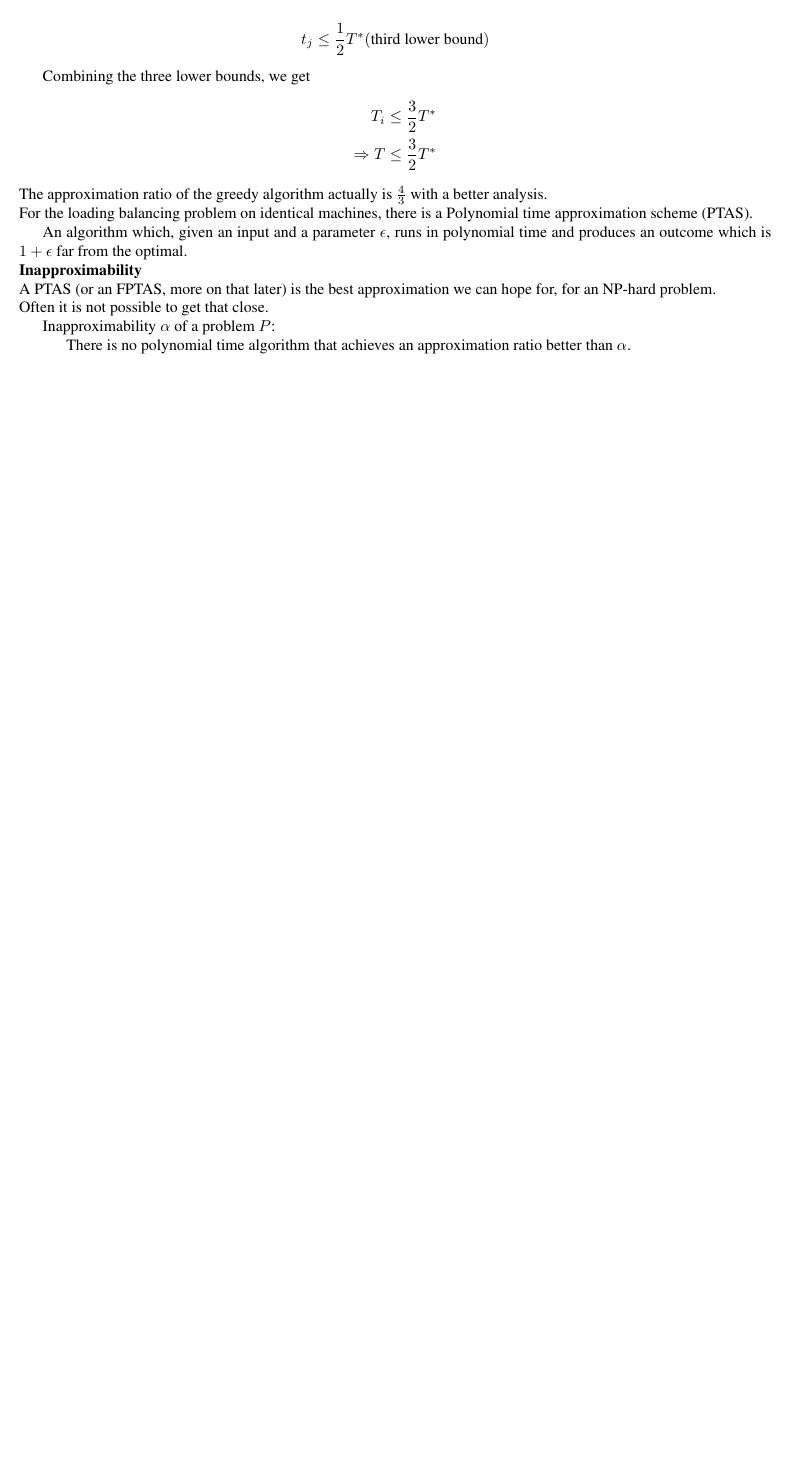
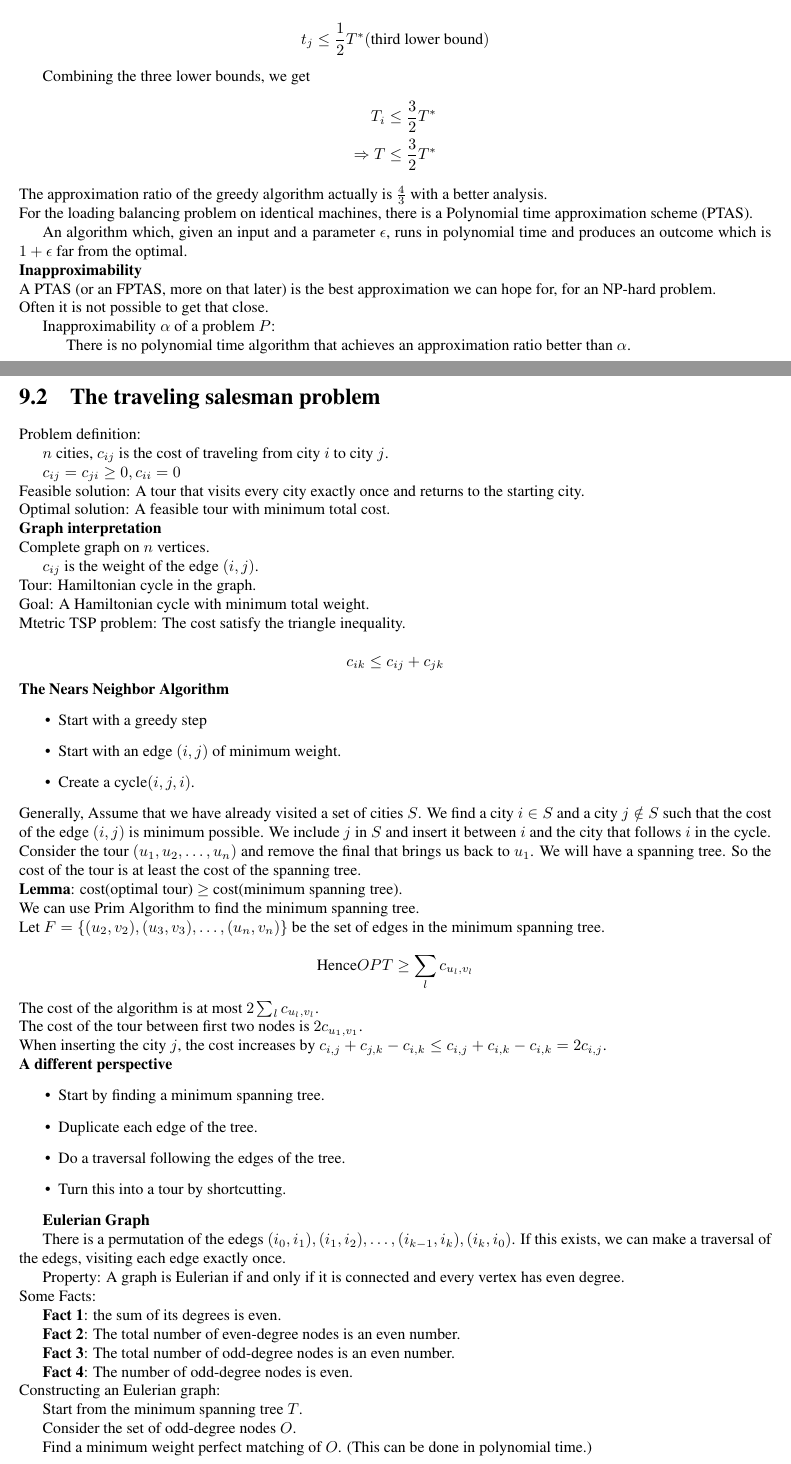
Before and after one commit to Vince-Liuss/Report-COMP523, a LaTeX thesis (main.tex): part of page 41 of 41 before the commit and two parts of pages 41 and 42 of 43 after it, the two joined at a grey line, cut so that both start at the same text, the shorter picture padded with empty space. Compiled offline with pdfLaTeX.

Commit message:
update 8 files

```diff
--- a/main.tex
+++ b/main.tex
@@ -2072,6 +2072,132 @@ Often it is not possible to get that close.\\
 \indent Inapproximability $\alpha$ of a problem $P$:\\
 \indent \indent There is no polynomial time algorithm that achieves an approximation ratio better than $\alpha$.\\
 
+\section{The traveling salesman problem}
+Problem definition:\\
+\indent $n$ cities, $c_{ij}$ is the cost of traveling from city $i$ to city $j$.\\
+\indent $c_{ij} = c_{ji} \geq 0,c_{ii} = 0$\\
+Feasible solution: A tour that visits every city exactly once and returns to the starting city.\\
+Optimal solution: A feasible tour with minimum total cost.\\
+\textbf{Graph interpretation}\\
+Complete graph on $n$ vertices.\\
+\indent $c_{ij}$ is the weight of the edge $(i,j)$.\\
+Tour: Hamiltonian cycle in the graph.\\
+Goal: A Hamiltonian cycle with minimum total weight.\\
+Mtetric TSP problem: The cost satisfy the triangle inequality.\\
+\begin{equation*}
+    c_{ik} \leq c_{ij} + c_{jk}
+\end{equation*}
+\textbf{The Nears Neighbor Algorithm}
+\begin{itemize}
+    \item Start with a greedy step
+    \item Start with an edge $(i,j)$ of minimum weight.
+    \item Create a cycle$(i,j,i)$.
+\end{itemize}
+Generally, Assume that we have already visited a set of cities $S$. We find a city $i \in S$ and a city $j \notin S$ such that the cost of the edge $(i,j)$ is minimum possible. We include $j$ in $S$ and insert it between $i$ and the city that follows $i$ in the cycle.\\
+Consider the tour $(u_1,u_2,\dots,u_n)$ and remove the final that brings us back to $u_1$. We will have a spanning tree. So the cost of the tour is at least the cost of the spanning tree.\\
+\textbf{Lemma}: cost(optimal tour) $\geq$ cost(minimum spanning tree).\\
+We can use Prim Algorithm to find the minimum spanning tree.\\
+Let $F=\{(u_2,v_2),(u_3,v_3),\dots,(u_{n},v_{n})\}$ be the set of edges in the minimum spanning tree.\\
+\begin{equation*}
+    \text{Hence} OPT \geq \sum_l c_{u_l,v_l}
+\end{equation*}
+The cost of the algorithm is at most $2 \sum_l c_{u_l,v_l}$.\\
+The cost of the tour between first two nodes is $2c_{u_1,v_1}$.\\
+When inserting the city $j$, the cost increases by $c_{i,j}+c_{j,k}-c_{i,k} \leq c_{i,j}+c_{i,k}-c_{i,k} = 2c_{i,j}$.\\
+\textbf{A different perspective}
+\begin{itemize}
+    \item Start by finding a minimum spanning tree.
+    \item Duplicate each edge of the tree.
+    \item Do a traversal following the edges of the tree.
+    \item Turn this into a tour by shortcutting.
+\end{itemize}
+
+\indent \textbf{Eulerian Graph}\\
+\indent There is a permutation of the edegs $(i_0,i_1),(i_1,i_2),\dots,(i_{k-1},i_k),(i_k,i_0)$. If this exists, we can make a traversal of the edegs, visiting each edge exactly once.\\
+\indent Property: A graph is Eulerian if and only if it is connected and every vertex has even degree.\\
+Some Facts:\\
+\indent \textbf{Fact 1}: the sum of its degrees is even.\\
+\indent \textbf{Fact 2}: The total number of even-degree nodes is an even number.\\
+\indent \textbf{Fact 3}: The total number of odd-degree nodes is an even number.\\
+\indent \textbf{Fact 4}: The number of odd-degree nodes is even.\\
+Constructing an Eulerian graph:\\
+\indent Start from the minimum spanning tree $T$.\\
+\indent Consider the set of odd-degree nodes $O$.\\
+\indent Find a minimum weight perfect matching of $O$. (This can be done in polynomial time.)\\
+\indent Add the edges of the matching to $T$.\\
+\indent The resulting graph is Eulerian.\\
+Equivalently: The cost of the perfect matching is at most $OPT/2$.\\
+
+
+
+
+
+
+
+
+
+
+
+
+
+
+
+
+
+
+
+
+
+
+
+
+
+
+
+
+
+
+
+
+
+
+
+
+
+
+
+
+
+
+
+
+
+
+
+
+
+
+
+
+
+
+
+
+
+
+
+
+
+
+
+
+
+
+
+
+
+
+
 
 
 
```
Also changed, not shown: main.pdf, 6 other files.
